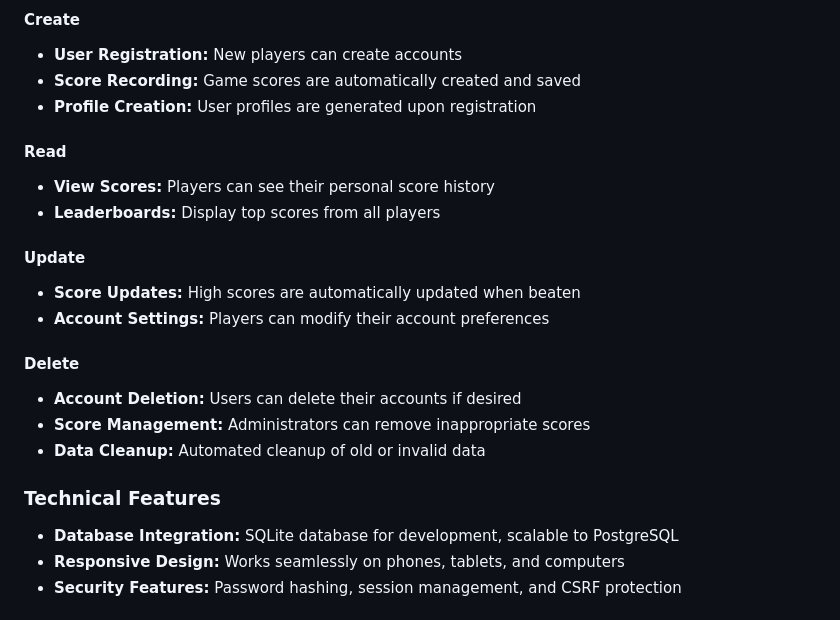
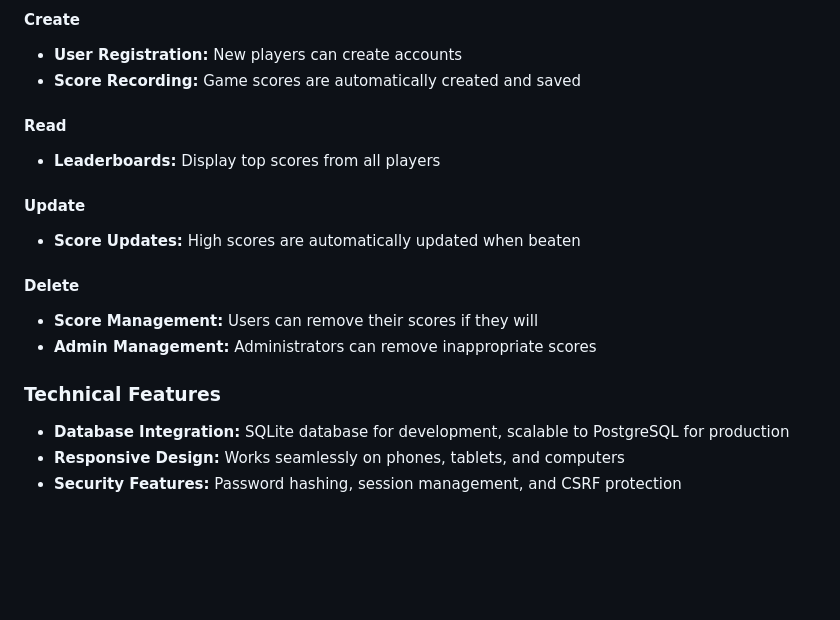
Before and after one commit to wen-l-liu/codeinstitute-final-hackathon, a Markdown page: README.md, the part around one of its changes. Rendered like a GitHub page; blank space fills up the shorter version.

```diff
--- a/README.md
+++ b/README.md
@@ -122,23 +122,20 @@ Our Django backend implements full CRUD (Create, Read, Update, Delete) functiona
 #### Create
 - **User Registration:** New players can create accounts
 - **Score Recording:** Game scores are automatically created and saved
-- **Profile Creation:** User profiles are generated upon registration
 
 #### Read
-- **View Scores:** Players can see their personal score history
 - **Leaderboards:** Display top scores from all players
 
 #### Update
 - **Score Updates:** High scores are automatically updated when beaten
-- **Account Settings:** Players can modify their account preferences
 
 #### Delete
-- **Account Deletion:** Users can delete their accounts if desired
-- **Score Management:** Administrators can remove inappropriate scores
-- **Data Cleanup:** Automated cleanup of old or invalid data
+- **Score Management:** Users can remove their scores if they will
+- **Admin Management:** Administrators can remove inappropriate scores
+
 
 ### Technical Features
-- **Database Integration:** SQLite database for development, scalable to PostgreSQL
+- **Database Integration:** SQLite database for development, scalable to PostgreSQL for production
 - **Responsive Design:** Works seamlessly on phones, tablets, and computers
 - **Security Features:** Password hashing, session management, and CSRF protection
 
```
Also changed, not shown: other parts of README.md (+1 -1 lines).
